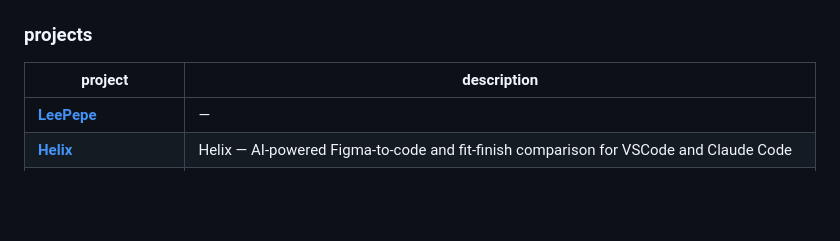
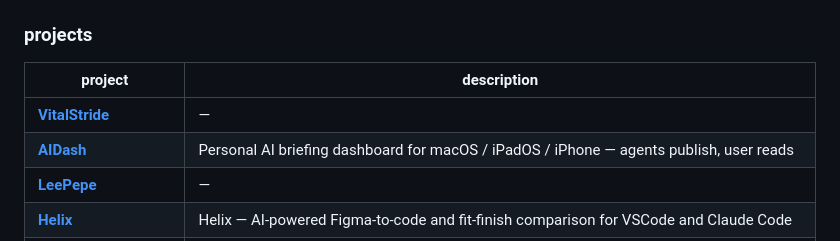
Before and after one commit to LeePepe/LeePepe, a Markdown page: README.md, the part around one of its changes. Drawn GitHub-style; blank space fills up the shorter version.

Commit message:
chore: sync projects table [skip ci]

```diff
--- a/README.md
+++ b/README.md
@@ -32,5 +32,7 @@ iOS engineer at **Microsoft** · AI tools builder on the side
 
 | project | description |
 |---|---|
+| [**VitalStride**](https://github.com/LeePepe/VitalStride) | — |
+| [**AIDash**](https://github.com/LeePepe/AIDash) | Personal AI briefing dashboard for macOS / iPadOS / iPhone — agents publish, user reads |
 | [**LeePepe**](https://github.com/LeePepe/LeePepe) | — |
 | [**Helix**](https://github.com/LeePepe/Helix) | Helix — AI-powered Figma-to-code and fit-finish comparison for VSCode and Claude Code |
```
Also changed, not shown: other parts of README.md (+0 -1 lines).
